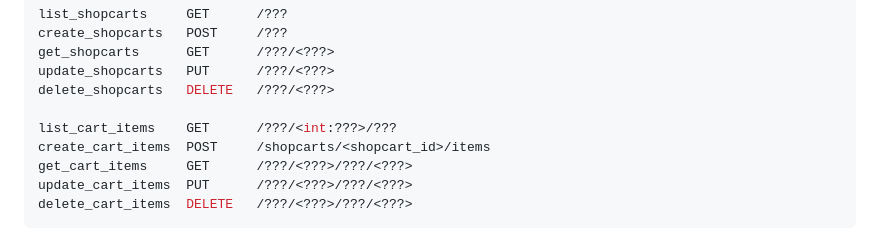
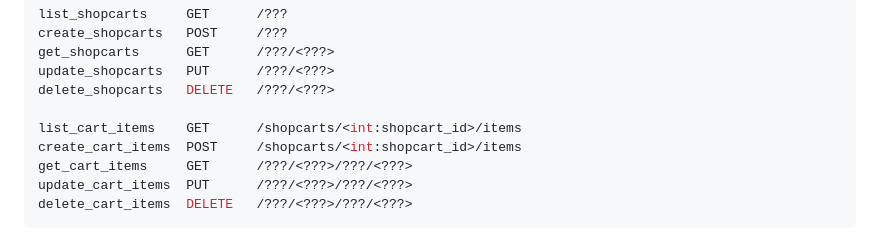
Before and after one commit to CSCI-GA-2820-FA23-003/shopcarts, a Markdown page: README.md, the part around the change. Drawn GitHub-style.

```diff
--- a/README.md
+++ b/README.md
@@ -89,8 +89,8 @@ get_shopcarts      GET      /???/<???>
 update_shopcarts   PUT      /???/<???>
 delete_shopcarts   DELETE   /???/<???>
 
-list_cart_items    GET      /???/<int:???>/???
-create_cart_items  POST     /shopcarts/<shopcart_id>/items
+list_cart_items    GET      /shopcarts/<int:shopcart_id>/items
+create_cart_items  POST     /shopcarts/<int:shopcart_id>/items
 get_cart_items     GET      /???/<???>/???/<???>
 update_cart_items  PUT      /???/<???>/???/<???>
 delete_cart_items  DELETE   /???/<???>/???/<???>
```
